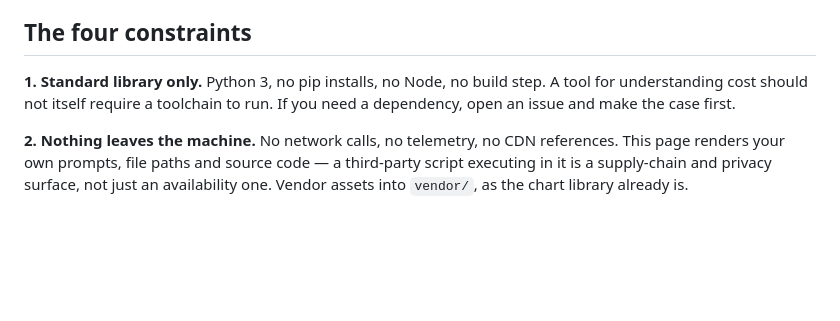
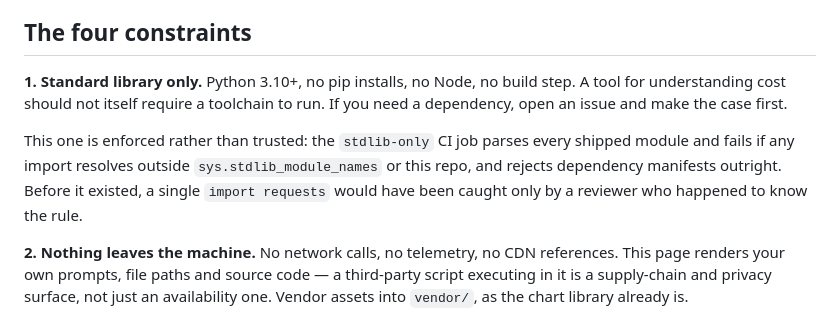
Before and after one commit to vlad-ko/claude-piggy-bank, a Markdown page: CONTRIBUTING.md, the part around the change. GitHub-like rendering; blank space fills up the shorter version.

```diff
--- a/CONTRIBUTING.md
+++ b/CONTRIBUTING.md
@@ -7,9 +7,15 @@ is good.
 
 ## The four constraints
 
-**1. Standard library only.** Python 3, no pip installs, no Node, no build
+**1. Standard library only.** Python 3.10+, no pip installs, no Node, no build
 step. A tool for understanding cost should not itself require a toolchain to
 run. If you need a dependency, open an issue and make the case first.
+
+This one is enforced rather than trusted: the `stdlib-only` CI job parses every
+shipped module and fails if any import resolves outside `sys.stdlib_module_names`
+or this repo, and rejects dependency manifests outright. Before it existed, a
+single `import requests` would have been caught only by a reviewer who happened
+to know the rule.
 
 **2. Nothing leaves the machine.** No network calls, no telemetry, no CDN
 references. This page renders your own prompts, file paths and source code —
```
Also changed, not shown: README.md (+4 -1 lines).
